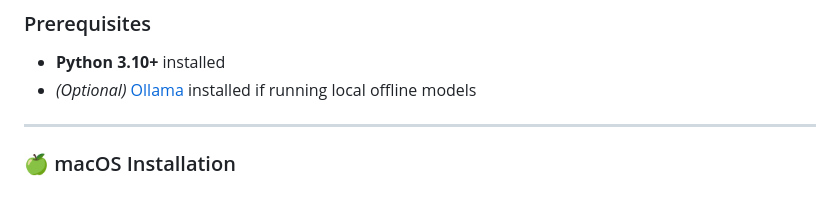
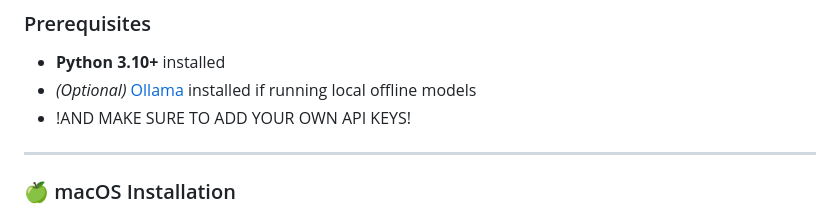
Before and after one commit to Godbridger9893/Supernova, a Markdown page: README.md, the part around the change. Rendered like a GitHub page.

```diff
--- a/README.md
+++ b/README.md
@@ -48,6 +48,7 @@ A futuristic, high-performance desktop AI assistant inspired by JARVIS and cyber
 ### Prerequisites
 - **Python 3.10+** installed
 - *(Optional)* [Ollama](https://ollama.com/) installed if running local offline models
+- !AND MAKE SURE TO ADD YOUR OWN API KEYS!
 ---
 ### 🍏 macOS Installation
 1. **Clone the repository:**
```
